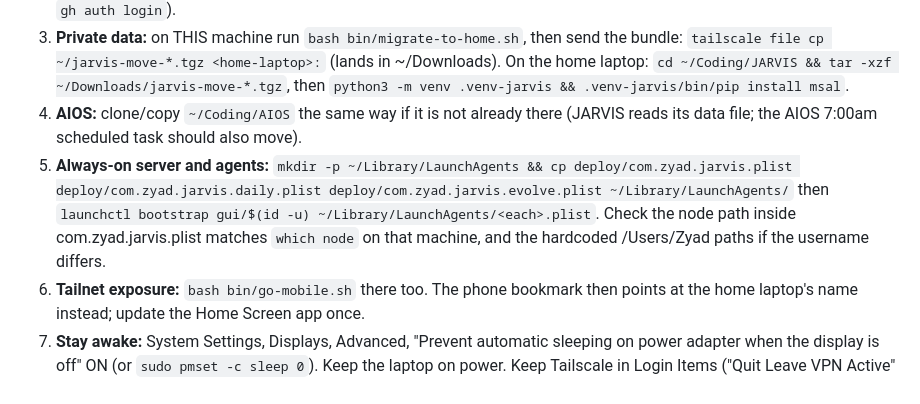
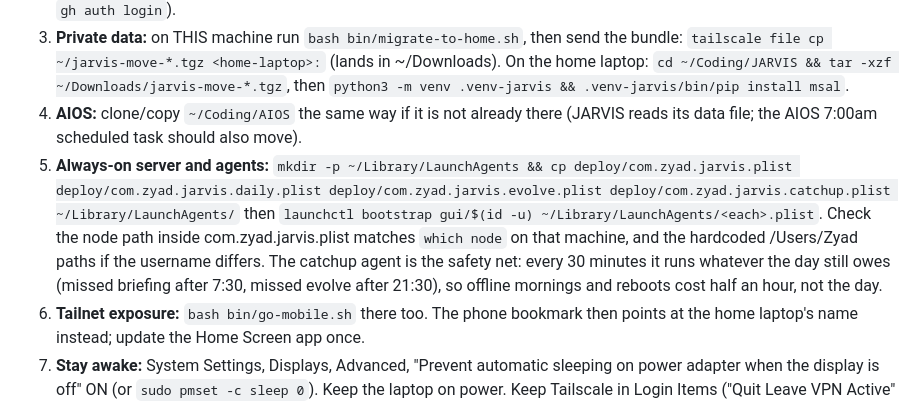
Before and after one commit to ZyadKamalHamed/jarvis, a Markdown page: docs/GO-MOBILE.md, the part around the change. Drawn GitHub-style.

```diff
--- a/docs/GO-MOBILE.md
+++ b/docs/GO-MOBILE.md
@@ -24,7 +24,7 @@ Then on the iPhone: App Store, install **Tailscale**, sign in with the same acco
 2. **Code:** `git clone https://github.com/ZyadKamalHamed/jarvis.git ~/Coding/JARVIS` (private repo; authenticate with `gh auth login`).
 3. **Private data:** on THIS machine run `bash bin/migrate-to-home.sh`, then send the bundle: `tailscale file cp ~/jarvis-move-*.tgz <home-laptop>:` (lands in ~/Downloads). On the home laptop: `cd ~/Coding/JARVIS && tar -xzf ~/Downloads/jarvis-move-*.tgz`, then `python3 -m venv .venv-jarvis && .venv-jarvis/bin/pip install msal`.
 4. **AIOS:** clone/copy `~/Coding/AIOS` the same way if it is not already there (JARVIS reads its data file; the AIOS 7:00am scheduled task should also move).
-5. **Always-on server and agents:** `mkdir -p ~/Library/LaunchAgents && cp deploy/com.zyad.jarvis.plist deploy/com.zyad.jarvis.daily.plist deploy/com.zyad.jarvis.evolve.plist ~/Library/LaunchAgents/` then `launchctl bootstrap gui/$(id -u) ~/Library/LaunchAgents/<each>.plist`. Check the node path inside com.zyad.jarvis.plist matches `which node` on that machine, and the hardcoded /Users/Zyad paths if the username differs.
+5. **Always-on server and agents:** `mkdir -p ~/Library/LaunchAgents && cp deploy/com.zyad.jarvis.plist deploy/com.zyad.jarvis.daily.plist deploy/com.zyad.jarvis.evolve.plist deploy/com.zyad.jarvis.catchup.plist ~/Library/LaunchAgents/` then `launchctl bootstrap gui/$(id -u) ~/Library/LaunchAgents/<each>.plist`. Check the node path inside com.zyad.jarvis.plist matches `which node` on that machine, and the hardcoded /Users/Zyad paths if the username differs. The catchup agent is the safety net: every 30 minutes it runs whatever the day still owes (missed briefing after 7:30, missed evolve after 21:30), so offline mornings and reboots cost half an hour, not the day.
 6. **Tailnet exposure:** `bash bin/go-mobile.sh` there too. The phone bookmark then points at the home laptop's name instead; update the Home Screen app once.
 7. **Stay awake:** System Settings, Displays, Advanced, "Prevent automatic sleeping on power adapter when the display is off" ON (or `sudo pmset -c sleep 0`). Keep the laptop on power. Keep Tailscale in Login Items ("Quit Leave VPN Active" exists in its debug menu if the GUI bothers you).
 8. **Scheduled agents come with step 5** (the daily and evolve plists). Two extra requirements on the new machine: log claude in on the subscription, and trust the workspace for headless runs: either run `claude` interactively inside `~/Coding/JARVIS` once and accept the trust dialog, or set `projects["/Users/Zyad/Coding/JARVIS"].hasTrustDialogAccepted: true` in `~/.claude.json`. Without it, headless jobs run with NO permissions and every write is denied. Verify with `bash bin/run-job.sh --selftest` then read `data/joblogs/selftest.log`: no trust warning, result JARVIS-LAUNCHD-OK.
```
Also changed, not shown: CLAUDE.md (+1 -1 lines), docs/HANDOVER.md (+1 -0 lines).
